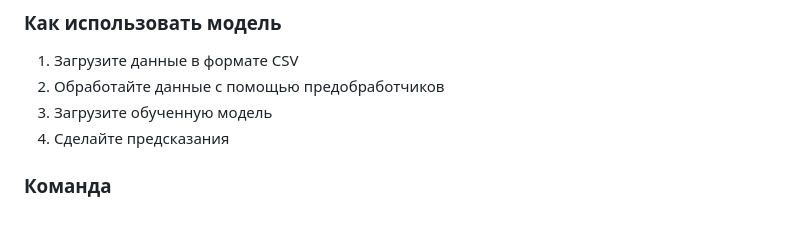
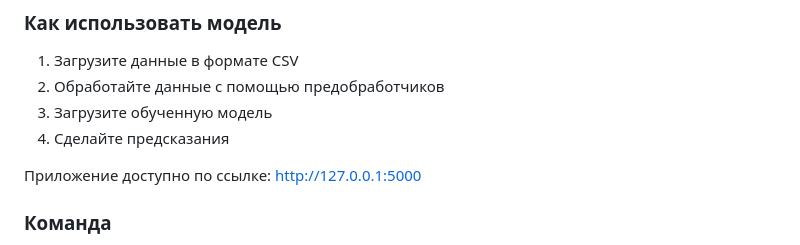
Before and after one commit to AntonY4ZerO/pabd25, a Markdown page: README.md, the part around the change. GitHub-like rendering; blank space fills up the shorter version.

```diff
--- a/README.md
+++ b/README.md
@@ -91,6 +91,8 @@ jupyter notebook
 3. Загрузите обученную модель
 4. Сделайте предсказания
 
+Приложение доступно по ссылке: http://127.0.0.1:5000
+
 ### Команда
 * **Data Scientist**: Антон Зиняков
 * **ML Engineer**: Антон Зиняков
```
